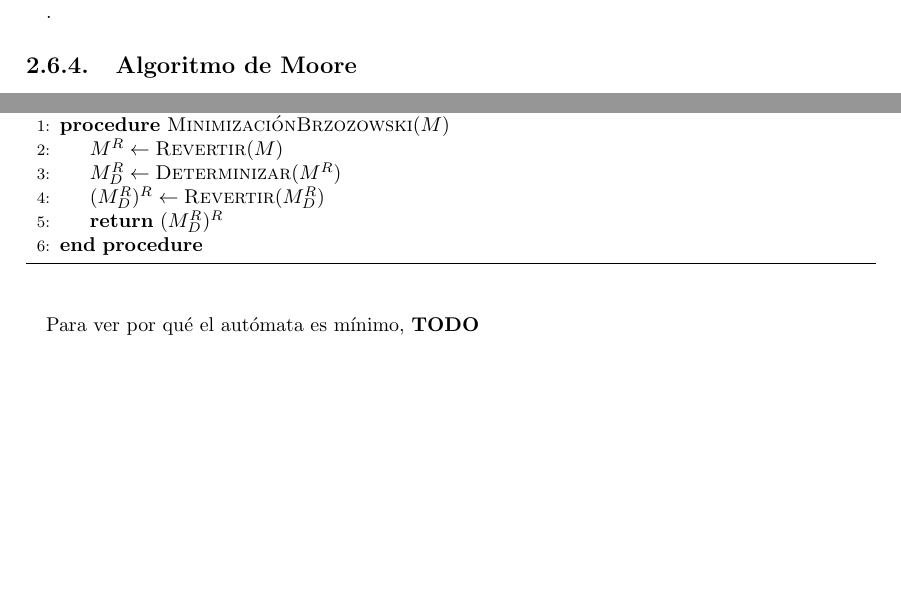
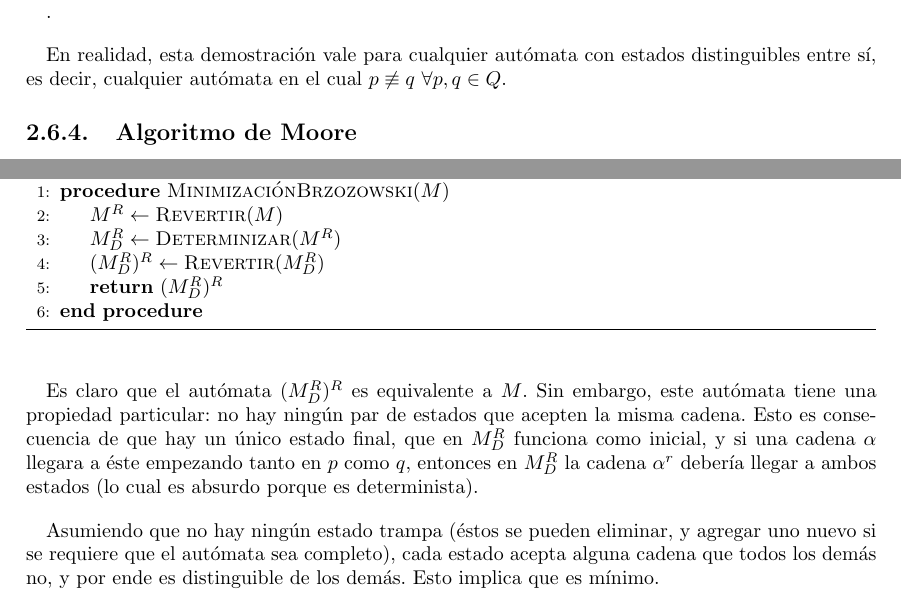
Before and after one commit to sponja23/resumen-tleng, a LaTeX document (resumen.tex, which reads chapters/lenguajes-regulares/minimizacion.tex): two parts of pages 26 and 28 of 32, joined at a grey line, cut so that both start at the same text, the shorter picture padded with empty space. Compiled offline with pdfLaTeX.

Commit message:
Termino minimización

```diff
--- a/chapters/lenguajes-regulares/minimizacion.tex
+++ b/chapters/lenguajes-regulares/minimizacion.tex
@@ -191,6 +193,8 @@ Ahora, demostremos que $M_{min}$ es minimal:
     Pero entonces, alguna de las cadenas $\alpha\gamma$ y $\beta\gamma$ está en uno de los lenguajes y no en el otro. Por ende, $\L(M') \neq \L(M_{min})$.
 \end{proof}.
 
+En realidad, esta demostración vale para cualquier autómata con estados distinguibles entre sí, es decir, cualquier autómata en el cual $p \not\equiv q \ \forall p, q \in Q$.
+
 \subsection{Algoritmo de Moore}
 
 El \textbf{algoritmo de minimizacón de Moore} se puede utilizar para obtener el autómata $M_{min}$. Éste se basa en computar la relación de indistinguibilidad iterativamente.
@@ -291,4 +295,6 @@ El \textbf{algoritmo de Brzozowski} es un método alternativo para obtener un au
     \end{algorithmic}
 \end{algorithm}
 
-Para ver por qué el autómata es mínimo, \textbf{TODO}
+Es claro que el autómata $(M^R_D)^R$ es equivalente a $M$. Sin embargo, este autómata tiene una propiedad particular: no hay ningún par de estados que acepten la misma cadena. Esto es consecuencia de que hay un único estado final, que en $M^R_D$ funciona como inicial, y si una cadena $\alpha$ llegara a éste empezando tanto en $p$ como $q$, entonces en $M^R_D$ la cadena $\alpha^r$ debería llegar a ambos estados (lo cual es absurdo porque es determinista).
+
+Asumiendo que no hay ningún estado trampa (éstos se pueden eliminar, y agregar uno nuevo si se requiere que el autómata sea completo), cada estado acepta alguna cadena que todos los demás no, y por ende es distinguible de los demás. Esto implica que es mínimo.
```
Also changed, not shown: chapters/lenguajes-regulares/minimizacion.tex (2 more changed lines).
